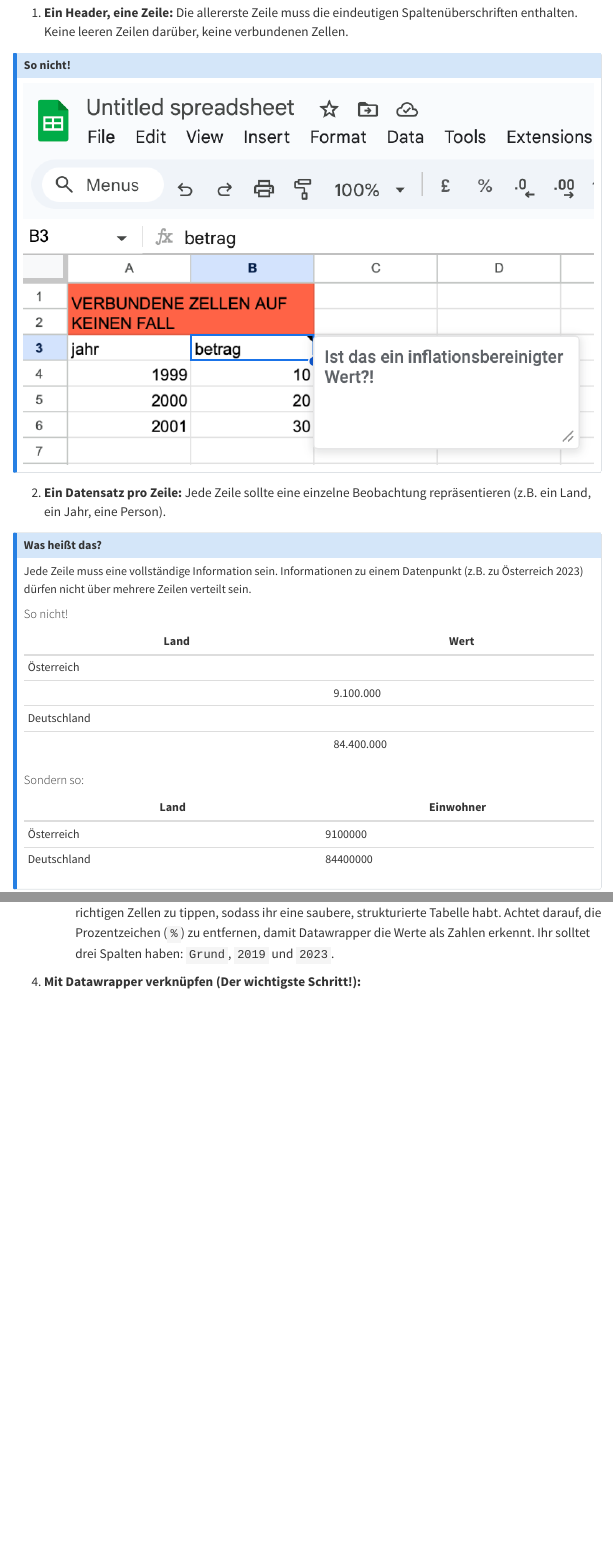
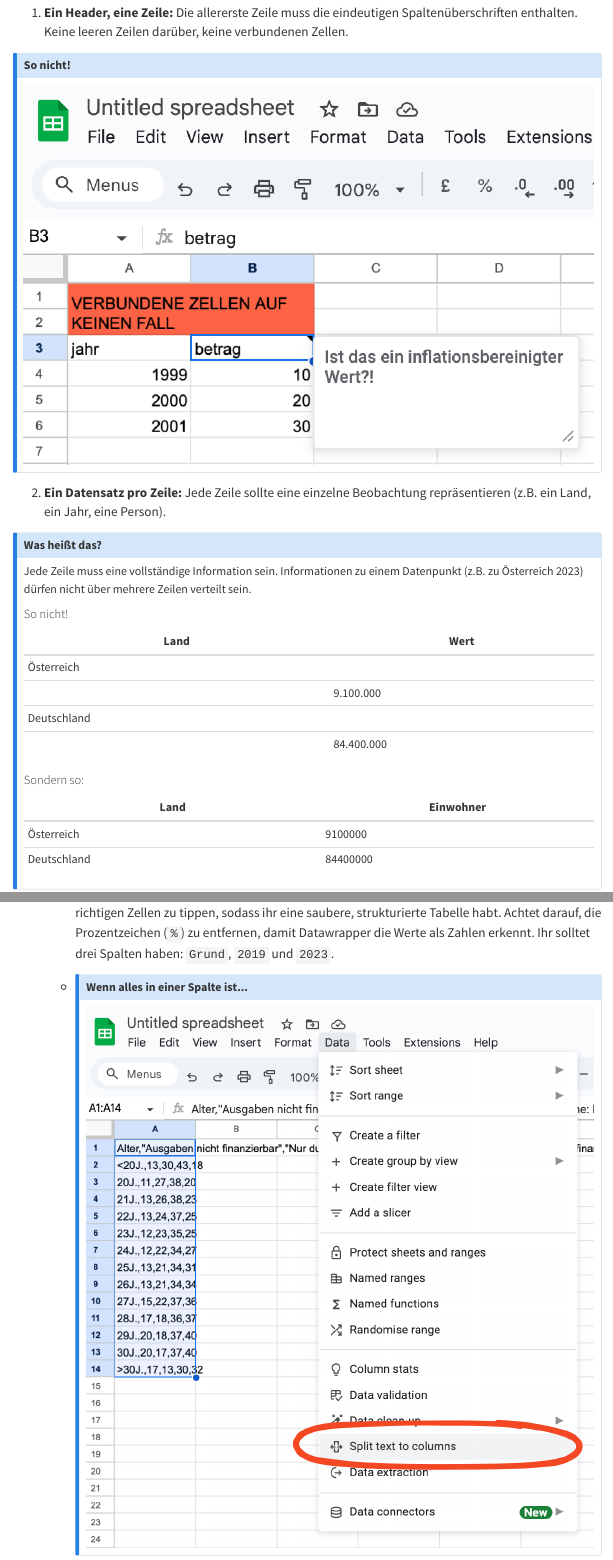
Before and after one commit to RobinKohrs/Chart-Chill, a Quarto document (lektionen/lektion1.qmd): the page in a window 1100 px wide, from 2000 px down, and a second part further down, joined at a grey line. Rendered offline with R 4.5, knitr and Pandoc in place of Quarto, with nearby package versions; the code chunks are not run, so their results and figures are left out; menus at the side of the page are left out.

Commit message:
wenn alles in einer spalte image

```diff
--- a/lektionen/lektion1.qmd
+++ b/lektionen/lektion1.qmd
@@ -215,6 +215,10 @@ Jetzt seid ihr dran! Eine der häufigsten und manchmal frustrierendsten Aufgaben
 
     *   **Der eigentliche Job:** Bereinigt die Daten manuell. Das bedeutet, die Werte von Hand in die richtigen Zellen zu tippen, sodass ihr eine saubere, strukturierte Tabelle habt. Achtet darauf, die Prozentzeichen (`%`) zu entfernen, damit Datawrapper die Werte als Zahlen erkennt. Ihr solltet drei Spalten haben: `Grund`, `2019` und `2023`.
 
+    * ::: {.callout-note collapse="true" title="Wenn alles in einer Spalte ist..."}
+![](/images/lektion1/text_to_cols.png)
+:::
+
 4.  **Mit Datawrapper verknüpfen (Der wichtigste Schritt!):**
     *   Jetzt kommt der entscheidende Teil, den wir gelernt haben: Wir kopieren die Daten nicht, wir verknüpfen sie direkt!
     *   Klickt in eurem sauberen Google Sheet oben rechts auf den grünen **"Teilen"**-Button.
```
Also changed, not shown: docs/search.json, images/lektion1/text_to_cols.png (added), 4 other files.
